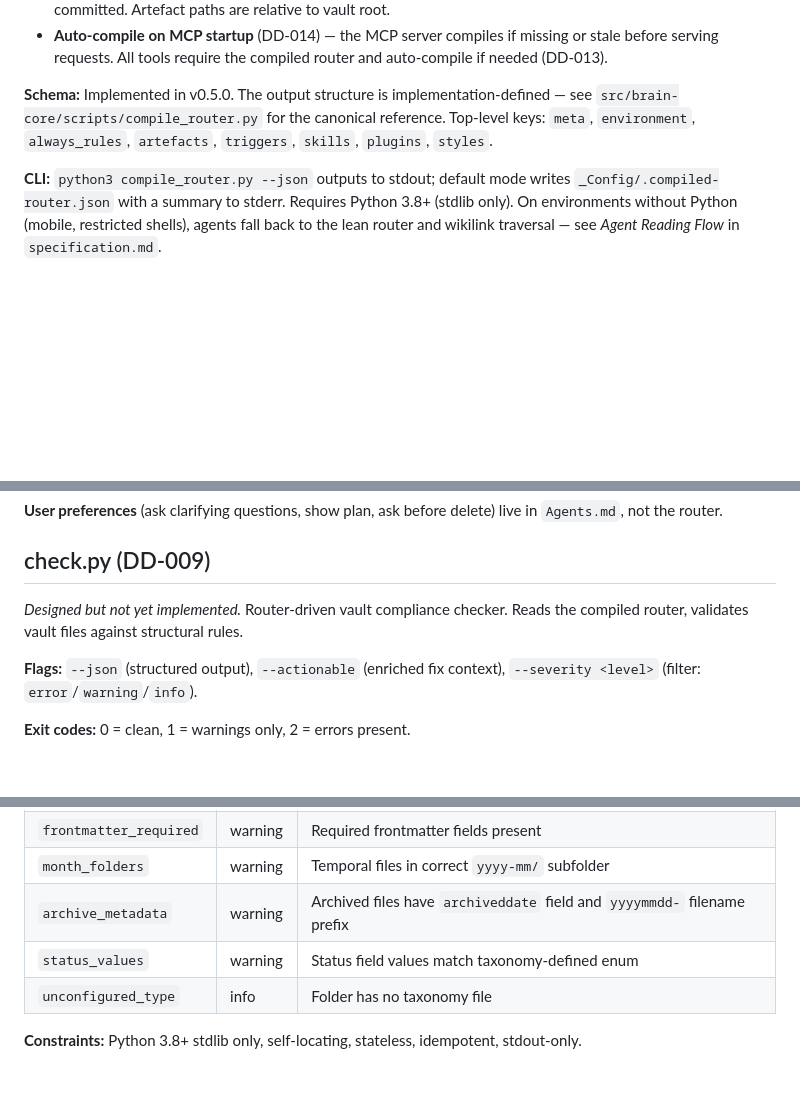
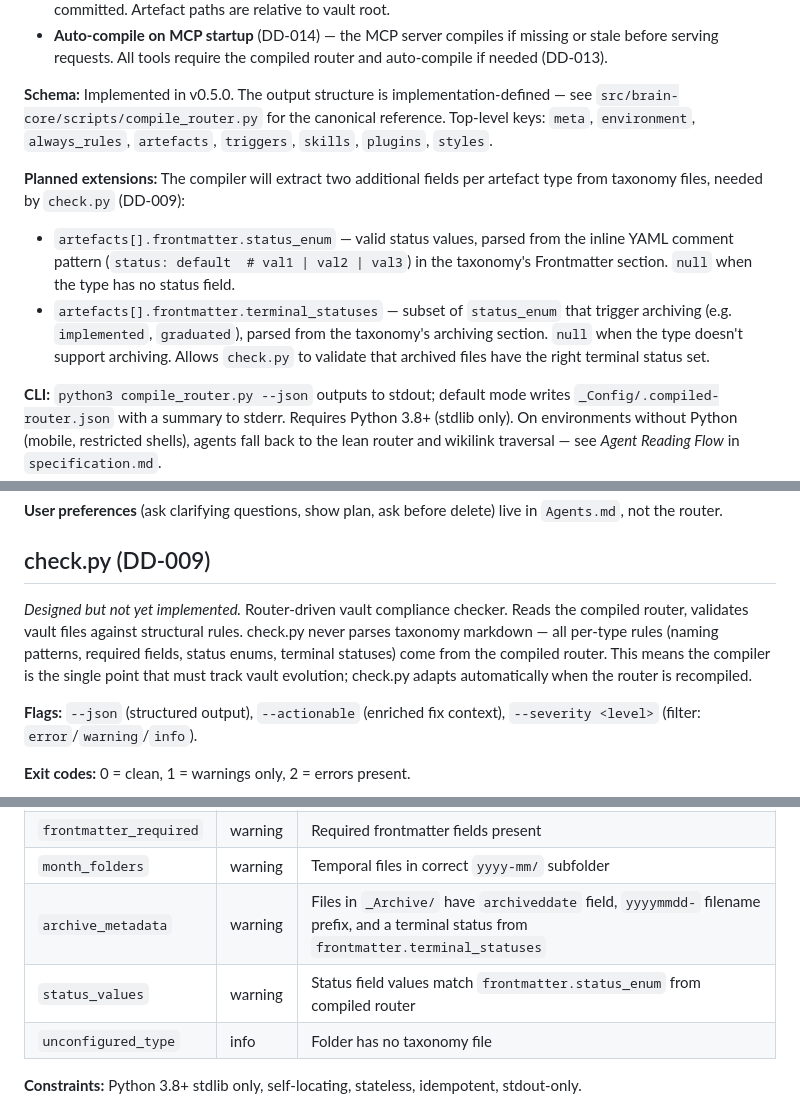
Before and after one commit to Rob-Morris/obsidian-brain, a Markdown page: docs/tooling.md, 3 parts joined by grey strips. GitHub-like rendering; blank space fills up the shorter version.

Commit message:
check.py contract: compiler as single adaptation point for vault evolution
- check.py reads compiled router only, never taxonomy markdown
- Planned compiler extensions: status_enum and terminal_statuses per type
- Check descriptions reference specific compiled router fields

```diff
--- a/docs/tooling.md
+++ b/docs/tooling.md
@@ -13,6 +13,10 @@ The compiled router is the interface contract between human-readable config and
 - **Auto-compile on MCP startup** (DD-014) — the MCP server compiles if missing or stale before serving requests. All tools require the compiled router and auto-compile if needed (DD-013).
 
 **Schema:** Implemented in v0.5.0. The output structure is implementation-defined — see `src/brain-core/scripts/compile_router.py` for the canonical reference. Top-level keys: `meta`, `environment`, `always_rules`, `artefacts`, `triggers`, `skills`, `plugins`, `styles`.
+
+**Planned extensions:** The compiler will extract two additional fields per artefact type from taxonomy files, needed by `check.py` (DD-009):
+- `artefacts[].frontmatter.status_enum` — valid status values, parsed from the inline YAML comment pattern (`status: default  # val1 | val2 | val3`) in the taxonomy's Frontmatter section. `null` when the type has no status field.
+- `artefacts[].frontmatter.terminal_statuses` — subset of `status_enum` that trigger archiving (e.g. `implemented`, `graduated`), parsed from the taxonomy's archiving section. `null` when the type doesn't support archiving. Allows `check.py` to validate that archived files have the right terminal status set.
 
 **CLI:** `python3 compile_router.py --json` outputs to stdout; default mode writes `_Config/.compiled-router.json` with a summary to stderr. Requires Python 3.8+ (stdlib only). On environments without Python (mobile, restricted shells), agents fall back to the lean router and wikilink traversal — see *Agent Reading Flow* in `specification.md`.
 
@@ -58,7 +62,7 @@ Conditional:
 
 ## check.py (DD-009)
 
-*Designed but not yet implemented.* Router-driven vault compliance checker. Reads the compiled router, validates vault files against structural rules.
+*Designed but not yet implemented.* Router-driven vault compliance checker. Reads the compiled router, validates vault files against structural rules. check.py never parses taxonomy markdown — all per-type rules (naming patterns, required fields, status enums, terminal statuses) come from the compiled router. This means the compiler is the single point that must track vault evolution; check.py adapts automatically when the router is recompiled.
 
 **Flags:** `--json` (structured output), `--actionable` (enriched fix context), `--severity <level>` (filter: `error`/`warning`/`info`).
 
@@ -73,8 +77,8 @@ Conditional:
 | `frontmatter_type` | warning | `type` field matches folder-derived type |
 | `frontmatter_required` | warning | Required frontmatter fields present |
 | `month_folders` | warning | Temporal files in correct `yyyy-mm/` subfolder |
-| `archive_metadata` | warning | Archived files have `archiveddate` field and `yyyymmdd-` filename prefix |
-| `status_values` | warning | Status field values match taxonomy-defined enum |
+| `archive_metadata` | warning | Files in `_Archive/` have `archiveddate` field, `yyyymmdd-` filename prefix, and a terminal status from `frontmatter.terminal_statuses` |
+| `status_values` | warning | Status field values match `frontmatter.status_enum` from compiled router |
 | `unconfigured_type` | info | Folder has no taxonomy file |
 
 **Constraints:** Python 3.8+ stdlib only, self-locating, stateless, idempotent, stdout-only.
```
Also changed, not shown: docs/changelog.md (+3 -1 lines).
